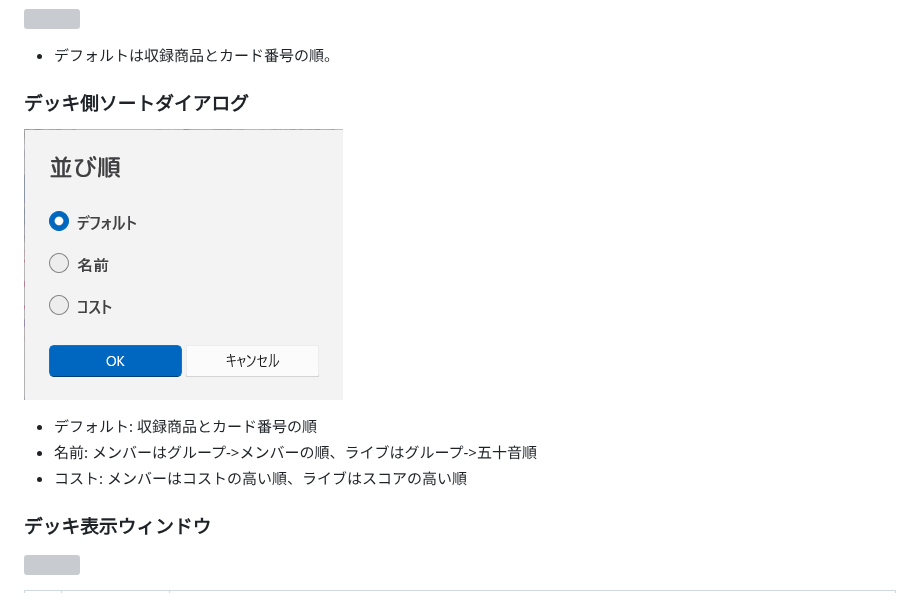
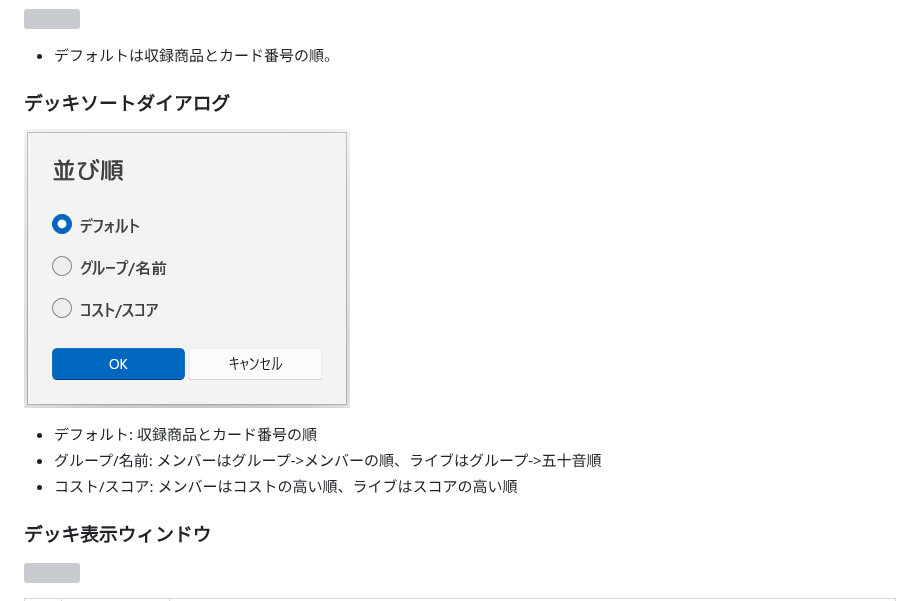
Before and after one commit to zakurov-dia/LoveCas-Publish, a Markdown page: docs/Usage.md, the part around the change. Drawn GitHub-style; pictures changed too: docs/images/index_deck_sort.png; grey boxes are pictures that could not be loaded.

Commit message:
デッキソートダイアログの画像を変更

```diff
--- a/docs/Usage.md
+++ b/docs/Usage.md
@@ -245,13 +245,13 @@
 
 - デフォルトは収録商品とカード番号の順。
 
-### デッキ側ソートダイアログ
+### デッキソートダイアログ
 
 ![](images/index_deck_sort.png)
 
 - デフォルト: 収録商品とカード番号の順
-- 名前: メンバーはグループ->メンバーの順、ライブはグループ->五十音順
-- コスト: メンバーはコストの高い順、ライブはスコアの高い順
+- グループ/名前: メンバーはグループ->メンバーの順、ライブはグループ->五十音順
+- コスト/スコア: メンバーはコストの高い順、ライブはスコアの高い順
 
 ### デッキ表示ウィンドウ
 
```
